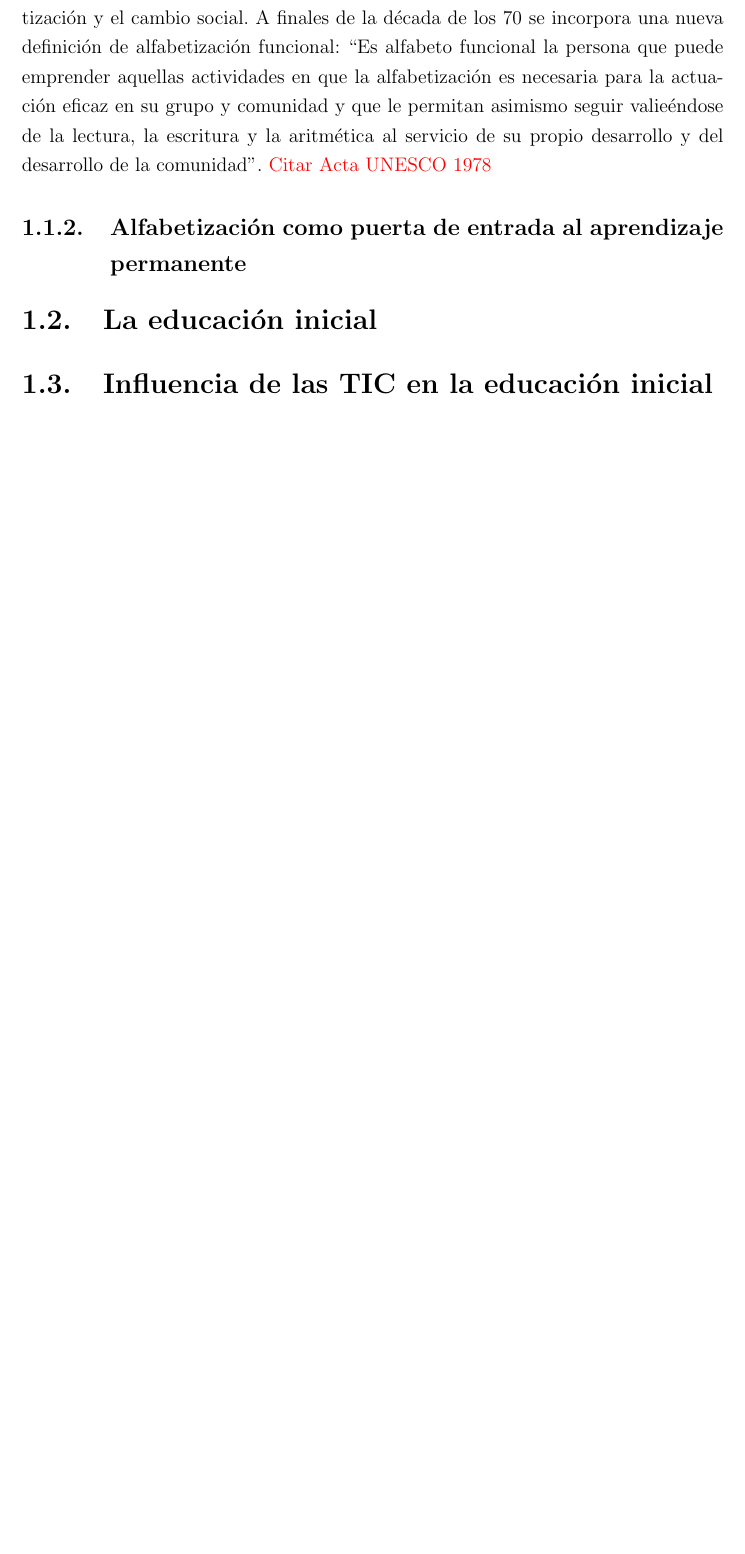
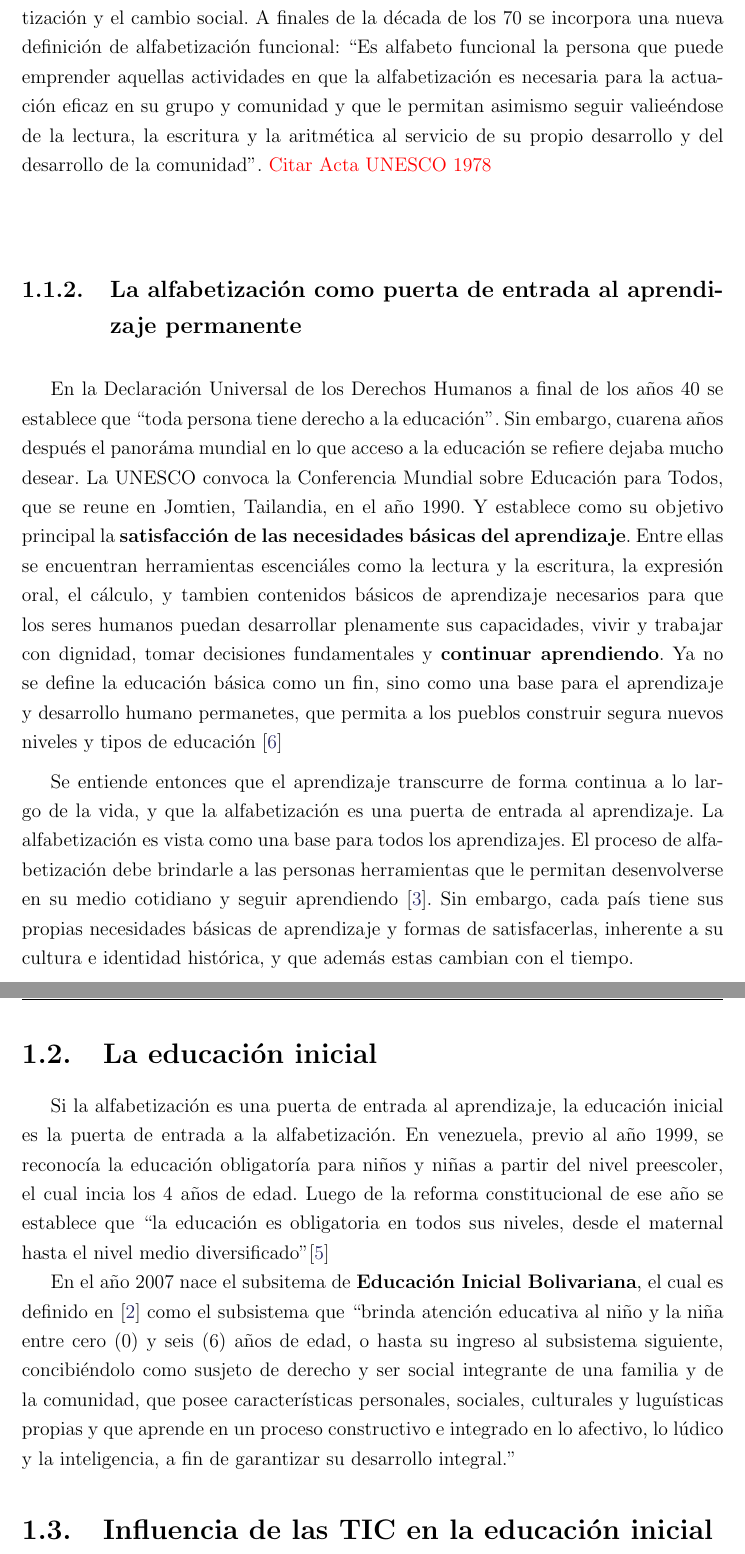
Before and after one commit to marvinjgh/seminario, a LaTeX thesis (tesis.tex, which reads capitulo1.tex): part of page 6 of 11 before the commit and two parts of pages 6 and 7 of 12 after it, the two joined at a grey line, cut so that both start at the same text, the shorter picture padded with empty space. Compiled offline with pdfLaTeX.

Commit message:
fin de alfabetizacion, comienzo de educacion inicial

```diff
--- a/capitulo1.tex
+++ b/capitulo1.tex
@@ -41,8 +41,10 @@ a aquellas personas que supieran decodificar los signos necesarios para leer y e
 \subsection{Alfabetizaci'on funcional}
 En la d'ecada de los 60 se introduce el concepto de ``\textbf{alfabetizaci'on funcional}" que se definida por \citet{Unesco1970} como ``cualquier operaci'on de alfabetizaci'on concebida como un componente de los proyectos de desarrollo econom'omico y social". Se separa de la alfabetizaci'on tradicional al enlazar el aprendizaje de la lectura y la escritura con la formaci'on de los individuos como profesionales, y entiende que estas habilidades permiten la adquisici'on de aptitudes profesionales y conocimientos empleables en 'ambitos concretos. Sin embargo este enfoque inicial estaba orientado a formar y educar la mano de obra con la intenci'on de hacerla m'as productiva. M'as adelante las ideas progresistas comienzan a vincular la alfabetizaci'on con la concientizaci'on y el cambio social. A finales de la d'ecada de los 70 se incorpora una nueva definici'on de alfabetizaci'on funcional: ``Es alfabeto funcional la persona que puede emprender aquellas actividades en que la alfabetizaci'on es necesaria para la actuaci'on eficaz en su grupo y comunidad y que le permitan asimismo seguir valie'endose de la lectura, la escritura y la aritm'etica al servicio de su propio desarrollo y del desarrollo de la comunidad". {\color{red} Citar Acta UNESCO 1978}
 
-\subsection{Alfabetizaci'on como puerta de entrada al aprendizaje permanente}
+\subsection{La alfabetizaci'on como puerta de entrada al aprendizaje permanente}
+En la Declaraci'on Universal de los Derechos Humanos a final de los a'nos 40 se establece que ``toda persona tiene derecho a la educaci'on". Sin embargo, cuarena a'nos despu'es el panor'ama mundial en lo que acceso a la educaci'on se refiere dejaba mucho desear. La UNESCO convoca la Conferencia Mundial sobre Educaci'on para Todos, que se reune en Jomtien, Tailandia, en el a'no 1990. Y establece como su objetivo principal la \textbf{satisfacci'on de las necesidades b'asicas del aprendizaje}. Entre ellas se encuentran herramientas escenci'ales como la lectura y la escritura, la expresi'on oral, el c'alculo, y tambien contenidos b'asicos de aprendizaje necesarios para que los seres humanos puedan desarrollar plenamente sus capacidades, vivir y trabajar con dignidad, tomar decisiones fundamentales y \textbf{continuar aprendiendo}. Ya no se define la educaci'on b'asica como un fin, sino como una base para el aprendizaje y desarrollo humano permanetes, que permita a los pueblos construir segura nuevos niveles y tipos de educaci'on \cite{Unesco1990}
 
+Se entiende entonces que el aprendizaje transcurre de forma continua a lo largo de la vida, y que la alfabetizaci'on es una puerta de entrada al aprendizaje. La alfabetizaci'on es vista como una base para todos los aprendizajes. El proceso de alfabetizaci'on debe brindarle a las personas herramientas que le permitan desenvolverse en su medio cotidiano y seguir aprendiendo \cite{infante13}. Sin embargo, cada pa'is tiene sus propias necesidades b'asicas de aprendizaje y formas de satisfacerlas, inherente a su cultura e identidad hist'orica, y que adem'as estas cambian con el tiempo.
 
 
 \section{La educaci'on inicial}
@@ -56,6 +58,10 @@ En la d'ecada de los 60 se introduce el concepto de ``\textbf{alfabetizaci'on fu
 % motoras y físicas; considerando sus experiencias socio-educativas, intereses y
 % necesidades.
 
+Si la alfabetizaci'on es una puerta de entrada al aprendizaje, la educaci'on inicial es la puerta de entrada a la alfabetizaci'on. En venezuela, previo al a'no 1999, se reconoc'ia la educaci'on obligator'ia para ni'nos y ni'nas a partir del nivel preescoler, el cual incia los 4 a'nos de edad. Luego de la reforma constitucional de ese a'no se establece que ``la educaci'on es obligatoria en todos sus niveles, desde el maternal hasta el nivel medio diversificado" \cite{UnescoAEPI}
+
+En el a'no 2007 nace el subsitema de \textbf{Educaci'on Inicial Bolivariana}, el cual es definido en \cite{CurriculoSEPB} como el subsistema que ``brinda atenci'on educativa al ni'no y la ni'na entre cero (0) y seis (6) a'nos de edad, o hasta su ingreso al subsistema siguiente, concibi'endolo como susjeto de derecho y ser social integrante de una familia y de la comunidad, que posee caracter'isticas personales, sociales, culturales y lugu'isticas propias y que aprende en un proceso constructivo e integrado en lo afectivo, lo l'udico y la inteligencia, a fin de garantizar su desarrollo integral."
+
 \section{Influencia de las TIC en la educaci'on inicial}
 
 
```
Also changed, not shown: biblio.bib (+13 -0 lines), tesis.pdf.
